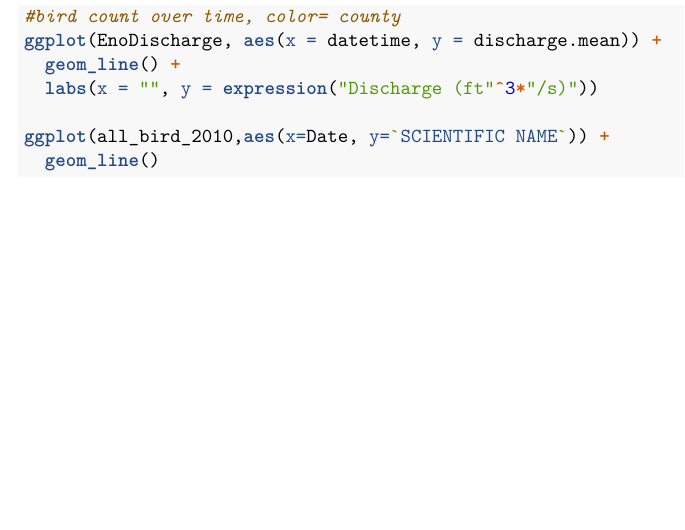
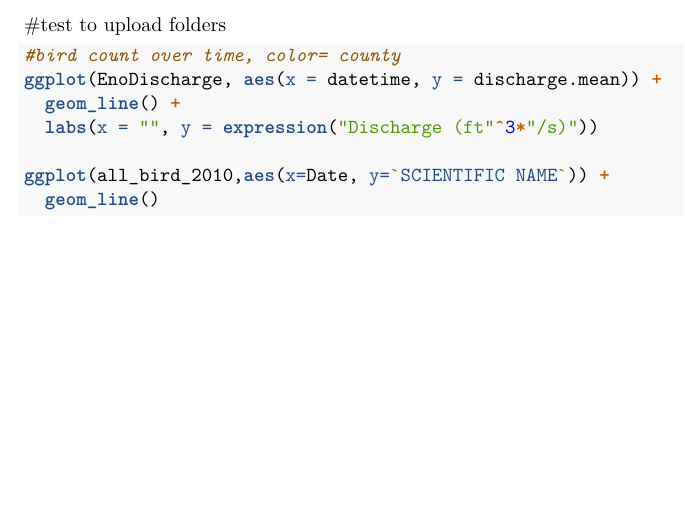
Before and after one commit to arm132/McCollum_Schoenecker_ENV872_EDA_FinalProject, an R Markdown document (Final doc.Rmd): part of page 2 of 2, cut at the place of the change. Rendered offline with R 4.5, knitr and Pandoc, then LaTeX, with nearby package versions; the code chunks are not run, so their results and figures are left out.

Commit message:
see if this will upload folders

````diff
--- a/Final doc.Rmd
+++ b/Final doc.Rmd
@@ -57,6 +57,7 @@ unique(all_bird_2010$COUNTY)
 
 ```
 
+#test to upload folders
 
 ```{r practice visualization}
 
````
